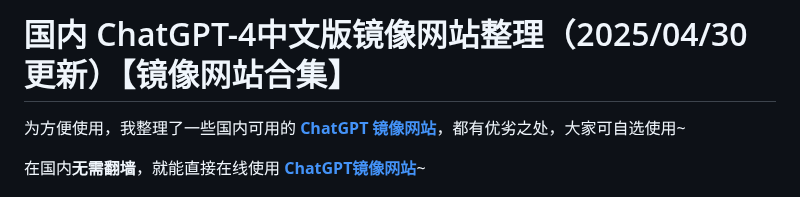
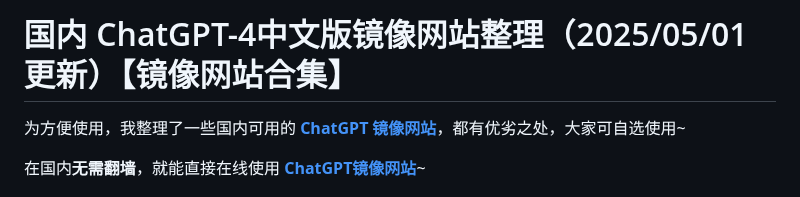
Before and after one commit to vbosoxo/chatgpt-mirror-site, a Markdown page: README.md, the part around the change. Rendered like a GitHub page.

```diff
--- a/README.md
+++ b/README.md
@@ -1,4 +1,4 @@
-# 国内 ChatGPT-4中文版镜像网站整理（2025/04/30更新）【镜像网站合集】
+# 国内 ChatGPT-4中文版镜像网站整理（2025/05/01更新）【镜像网站合集】
 
 为方便使用，我整理了一些国内可用的 [**ChatGPT 镜像网站**](https://songshugpt.com)，都有优劣之处，大家可自选使用~
 
```
